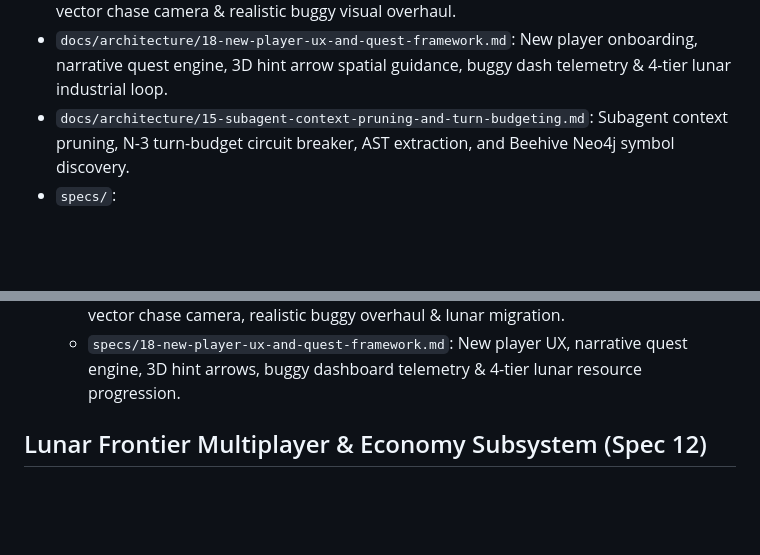
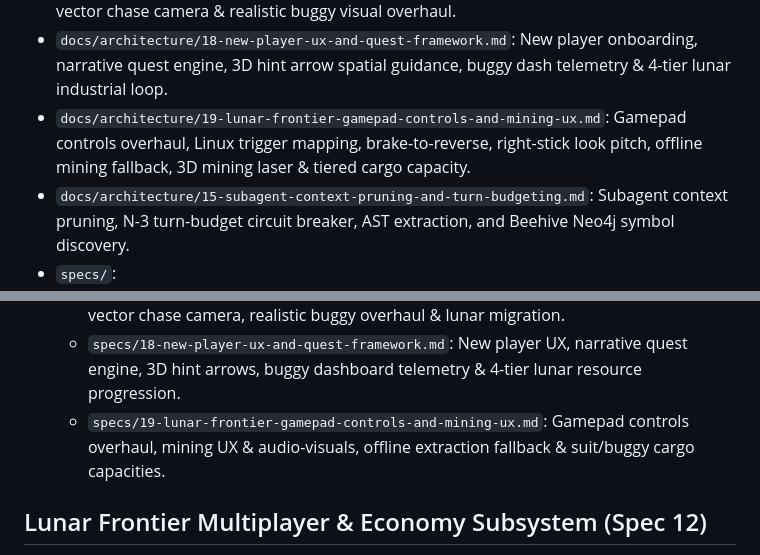
Before and after one commit to jagosan/playground, a Markdown page: docs/MAP.md, 2 parts joined by grey strips. Rendered like a GitHub page; blank space fills up the shorter version.

Commit message:
docs(spec-19): architecture & specification for gamepad overhaul, mining UX & tiered cargo limits

```diff
--- a/docs/MAP.md
+++ b/docs/MAP.md
@@ -15,6 +15,7 @@
 - `docs/architecture/16-lunar-rover-experience-overhaul.md`: Dramatic lunar rover experience, cockpit beacon fix, damped chassis kinematics, terrain smoothing, shadow frustum, mineral nav arrow & agile powertrain tuning.
 - `docs/architecture/17-lunar-buggy-simulation-track-and-control-refinement.md`: Terrestrial proving grounds racetrack, speed-sensitive steering, ABS trigger braking, elevated velocity-vector chase camera & realistic buggy visual overhaul.
 - `docs/architecture/18-new-player-ux-and-quest-framework.md`: New player onboarding, narrative quest engine, 3D hint arrow spatial guidance, buggy dash telemetry & 4-tier lunar industrial loop.
+- `docs/architecture/19-lunar-frontier-gamepad-controls-and-mining-ux.md`: Gamepad controls overhaul, Linux trigger mapping, brake-to-reverse, right-stick look pitch, offline mining fallback, 3D mining laser & tiered cargo capacity.
 - `docs/architecture/15-subagent-context-pruning-and-turn-budgeting.md`: Subagent context pruning, N-3 turn-budget circuit breaker, AST extraction, and Beehive Neo4j symbol discovery.
 - `specs/`:
   - `specs/00-system-overview.md`: Project vision, minigame architecture, rendering stack.
@@ -31,6 +32,7 @@
   - `specs/16-lunar-rover-experience-overhaul.md`: Dramatic lunar rover experience, cockpit beacon removal, critically damped suspension, terrain flattening & shadows, mineral nav arrow, snappy acceleration & rapid turnaround.
   - `specs/17-lunar-buggy-simulation-track-and-control-refinement.md`: Terrestrial proving grounds racetrack, speed-sensitive steering, ABS trigger braking, elevated velocity-vector chase camera, realistic buggy overhaul & lunar migration.
   - `specs/18-new-player-ux-and-quest-framework.md`: New player UX, narrative quest engine, 3D hint arrows, buggy dashboard telemetry & 4-tier lunar resource progression.
+  - `specs/19-lunar-frontier-gamepad-controls-and-mining-ux.md`: Gamepad controls overhaul, mining UX & audio-visuals, offline extraction fallback & suit/buggy cargo capacities.
 
 ## Lunar Frontier Multiplayer & Economy Subsystem (Spec 12)
 - `games/lunar-frontier/server/`: Fastify + `ws` server, SQLite schema, market pricing, 20Hz tick (`LunarServer.ts`, `Database.ts`).
```
Also changed, not shown: docs/architecture/19-lunar-frontier-gamepad-controls-and-mining-ux.md (added, +125 -0 lines), specs/19-lunar-frontier-gamepad-controls-and-mining-ux.md (added, +147 -0 lines).
